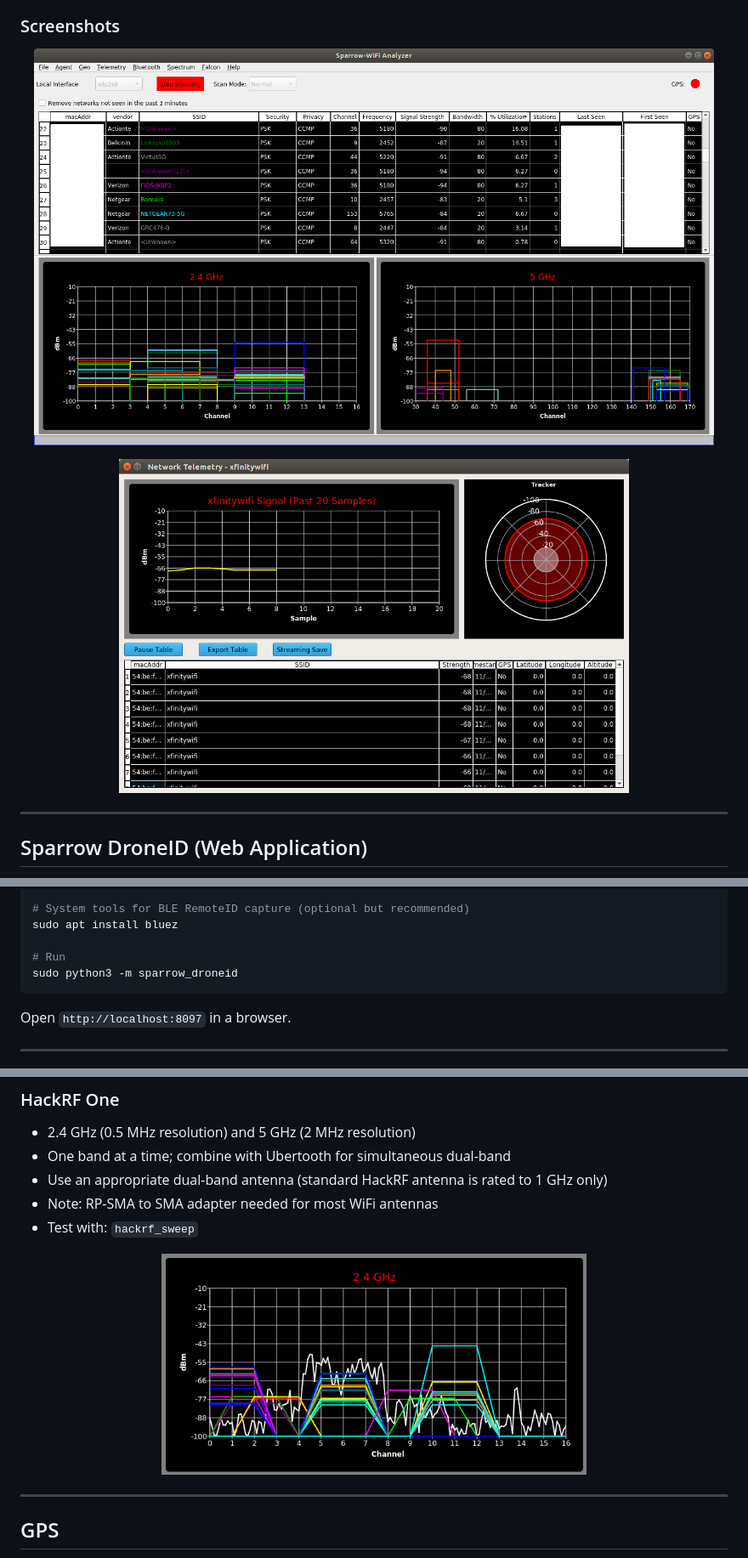
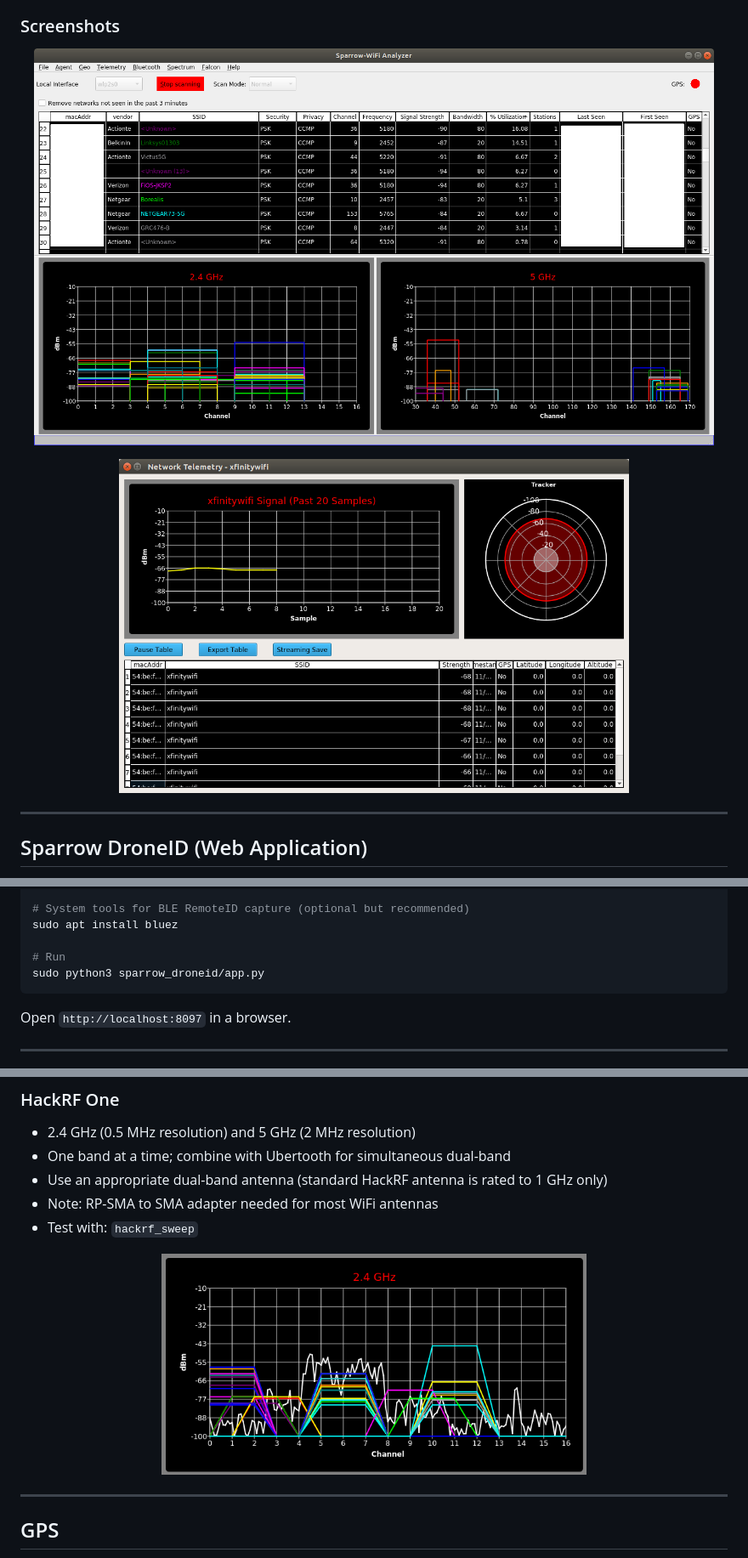
Before and after one commit to ghostop14/sparrow-wifi, a Markdown page: README.md, 3 parts joined by grey strips. Shown at 85% size. GitHub-like rendering.

````diff
--- a/README.md
+++ b/README.md
@@ -33,11 +29,11 @@ The original Sparrow application provides a comprehensive GUI-based replacement
 ### Screenshots
 
 <p align="center">
-  <img src="https://github.com/ghostop14/sparrow-wifi/blob/master/sparrow-screenshot.png" width="800"/>
+  <img src="./sparrow-screenshot.png" width="800"/>
 </p>
 
 <p align="center">
-  <img src="https://github.com/ghostop14/sparrow-wifi/blob/master/telemetry-screenshot.png" width="600"/>
+  <img src="./telemetry-screenshot.png" width="600"/>
 </p>
 
 ---
@@ -140,7 +136,7 @@ sudo apt install tcpdump iw iproute2
 sudo apt install bluez
 
 # Run
-sudo python3 -m sparrow_droneid
+sudo python3 sparrow_droneid/app.py
 ```
 
 Open `http://localhost:8097` in a browser.
@@ -192,7 +188,7 @@ Real-time spectral overlays on top of WiFi channel views:
 - Test with: `hackrf_sweep`
 
 <p align="center">
-  <img src="https://github.com/ghostop14/sparrow-wifi/blob/master/spectrum-screenshot.png" width="500"/>
+  <img src="./spectrum-screenshot.png" width="500"/>
 </p>
 
 ---
````
Also changed, not shown: other parts of README.md (+8 -12 lines).
